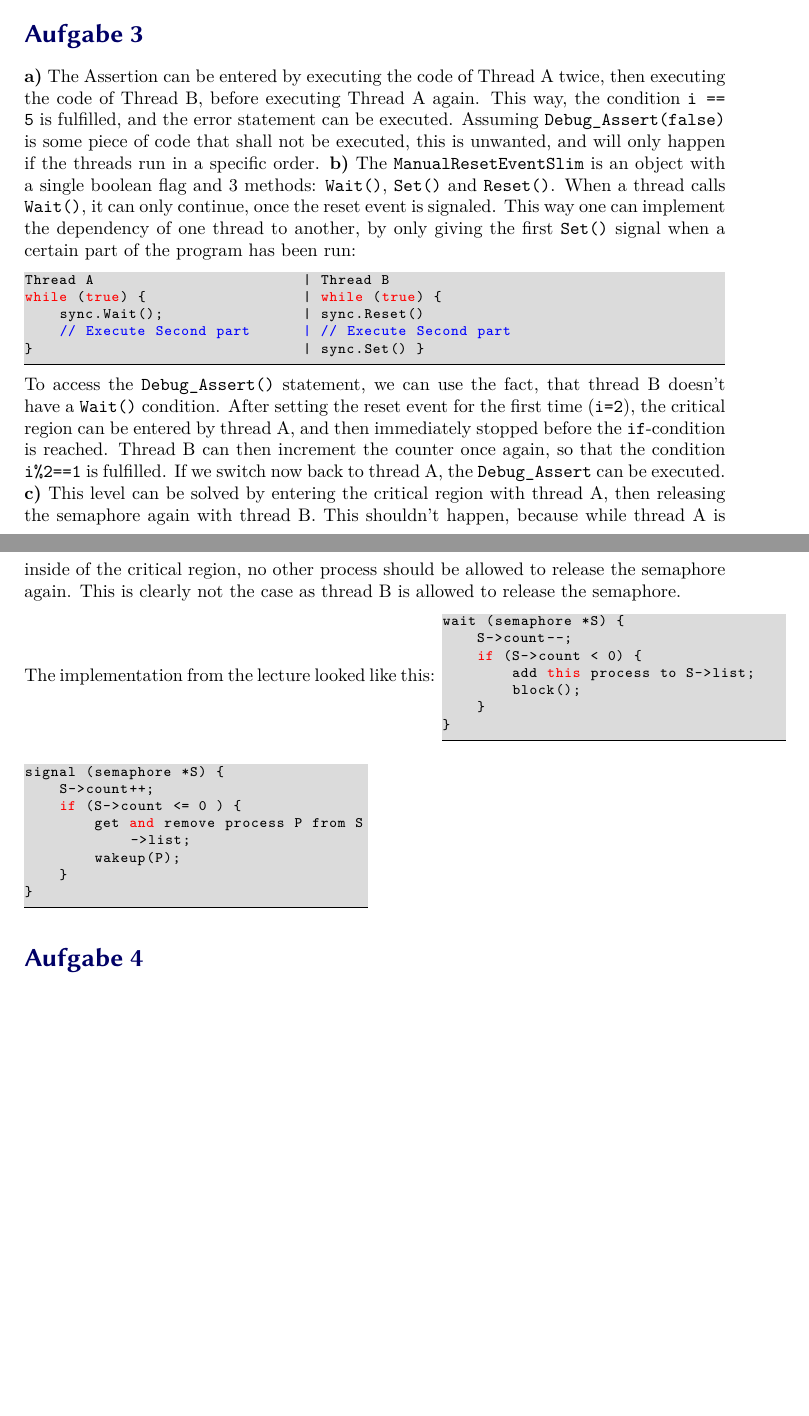
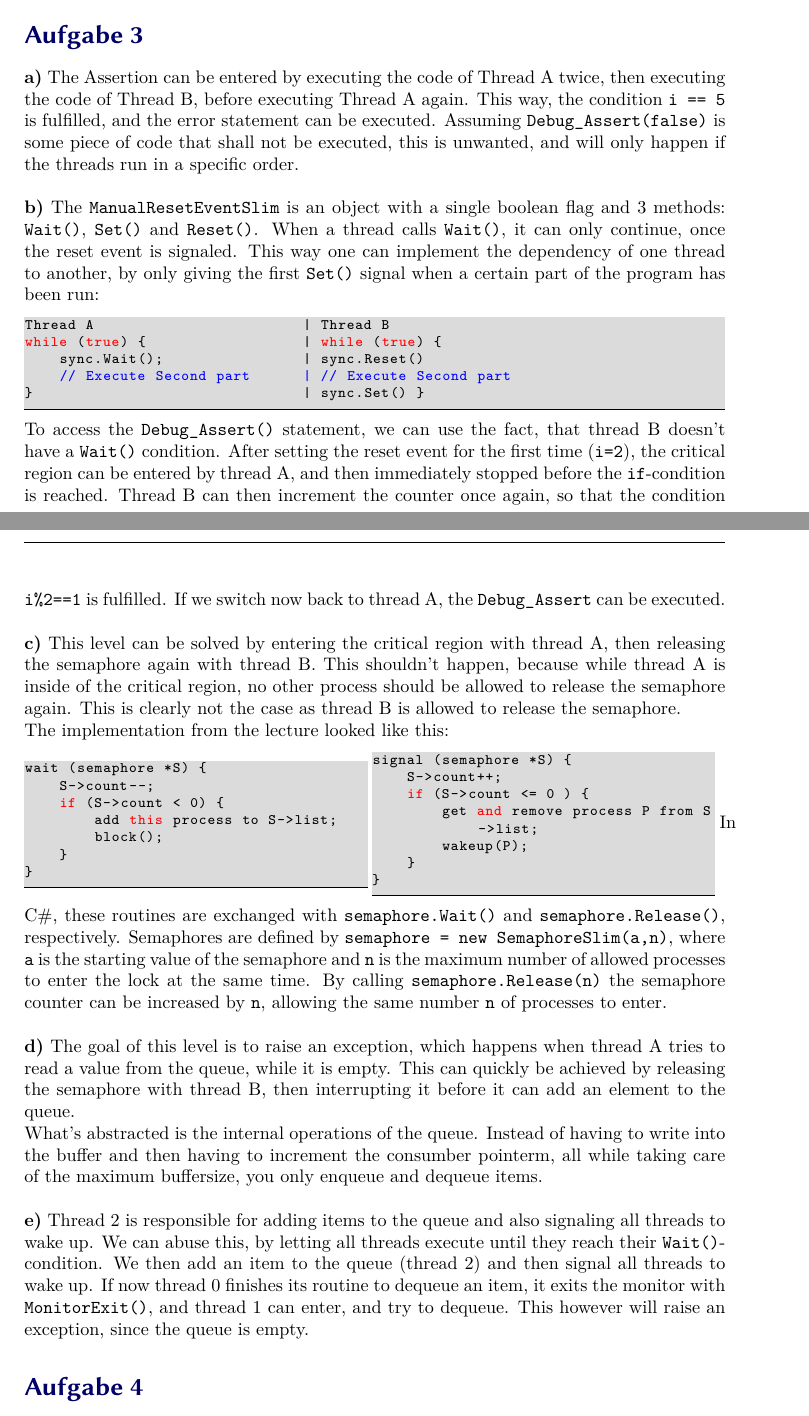
Before and after one commit to MauriceDonner/IBN_2022, a LaTeX document (Blatt_03/main.tex): two parts of pages 2 and 3 of 4, joined at a grey line, cut so that both start at the same text, the shorter picture padded with empty space. Compiled offline with XeLaTeX.

Commit message:
16-05-22

```diff
--- a/Blatt_03/main.tex
+++ b/Blatt_03/main.tex
@@ -83,7 +83,8 @@ twice, then executing the code of Thread B, before executing Thread A again.
 This way, the condition \texttt{i == 5} is fulfilled, and the error
 statement can be executed. Assuming \texttt{Debug\_Assert(false)} is some
 piece of code that shall not be executed, this is unwanted, and will only
-happen if the threads run in a specific order.
+happen if the threads run in a specific order.\\
+
 \textbf{b)} The \texttt{ManualResetEventSlim} is an object with a single boolean
 flag and 3 methods: \texttt{Wait()}, \texttt{Set()} and \texttt{Reset()}.
 When a thread calls \texttt{Wait()}, it can only continue, once the reset event
@@ -103,12 +104,13 @@ first time (\texttt{i=2}), the critical region can be entered by thread A,
 and then immediately stopped before the \texttt{if}-condition is reached. Thread
 B can then increment the counter once again, so that the condition \texttt{i\%2==1}
 is fulfilled. If we switch now back to thread A, the \texttt{Debug\_Assert} can be
-executed.
+executed. \\
+
 \textbf{c)} This level can be solved by entering the critical region with thread A,
 then releasing the semaphore again with thread B. This shouldn't happen, because
 while thread A is inside of the critical region, no other process should be allowed
 to release the semaphore again. This is clearly not the case as thread B is allowed
-to release the semaphore. \\ The implementation from the lecture looked like this:
+to release the semaphore. \\ The implementation from the lecture looked like this: \\
 \begin{minipage}{.49\textwidth}
 \begin{lstlisting}
 wait (semaphore *S) {
@@ -131,6 +133,30 @@ signal (semaphore *S) {
 }
 \end{lstlisting}
 \end{minipage}
+In C\#, these routines are exchanged with \texttt{semaphore.Wait()} and
+\texttt{semaphore.Release()}, respectively.
+Semaphores are defined by \texttt{semaphore = new SemaphoreSlim(a,n)}, where
+\texttt{a} is the starting value of the semaphore and \texttt{n} is the maximum number of
+allowed processes to enter the lock at the same time.
+By calling \texttt{semaphore.Release(n)} the semaphore counter can be increased by
+\texttt{n}, allowing the same number \texttt{n} of processes to enter. \\
+
+\textbf{d)} The goal of this level is to raise an exception, which happens
+when thread A tries to read a value from the queue, while it is empty.
+This can quickly be achieved by releasing the semaphore with thread B,
+then interrupting it before it can add an element to the queue.\\
+What's abstracted is the internal operations of the queue.
+Instead of having to write into the buffer and then having to increment
+the consumber pointerm, all while taking care of the maximum
+buffersize, you only enqueue and dequeue items.\\
+
+\textbf{e)} Thread 2 is responsible for adding items to the queue and
+also signaling all threads to wake up. We can abuse this, by letting all
+threads execute until they reach their \texttt{Wait()}-condition. We then
+add an item to the queue (thread 2) and then signal all threads to wake up.
+If now thread 0 finishes its routine to dequeue an item, it exits the
+monitor with \texttt{MonitorExit()}, and thread 1 can enter, and try
+to dequeue. This however will raise an exception, since the queue is empty.
 
 \section*{Aufgabe 4}
 The pseudocode can be found in \texttt{pseudo\_4.cpp} \\
```
Also changed, not shown: Blatt_03/main.pdf, 3 other files.
